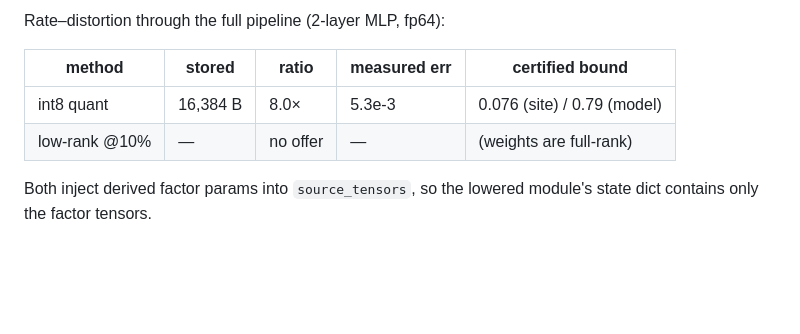
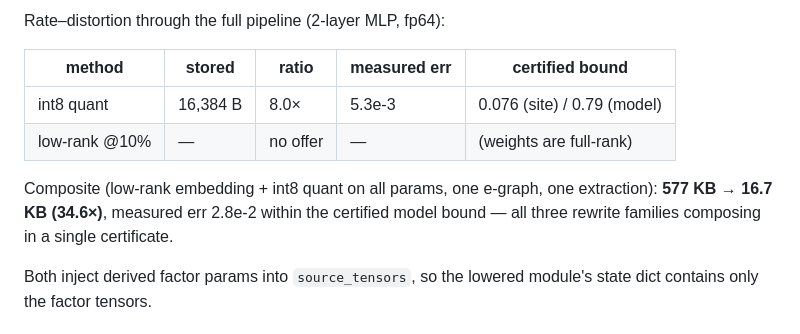
Before and after one commit to luisfuturist/catopt, a Markdown page: REPORT.md, the part around the change. Rendered like a GitHub page; blank space fills up the shorter version.

```diff
--- a/REPORT.md
+++ b/REPORT.md
@@ -117,6 +117,11 @@ Rate–distortion through the full pipeline (2-layer MLP, fp64):
 | int8 quant | 16,384 B | 8.0× | 5.3e-3 | 0.076 (site) / 0.79 (model) |
 | low-rank @10% | — | no offer | — | (weights are full-rank) |
 
+Composite (low-rank embedding + int8 quant on all params, one
+e-graph, one extraction): **577 KB → 16.7 KB (34.6×)**, measured err
+2.8e-2 within the certified model bound — all three rewrite families
+composing in a single certificate.
+
 Both inject derived factor params into `source_tensors`, so the
 lowered module's state dict contains only the factor tensors.
 
```
Also changed, not shown: README.md (+1 -1 lines).
